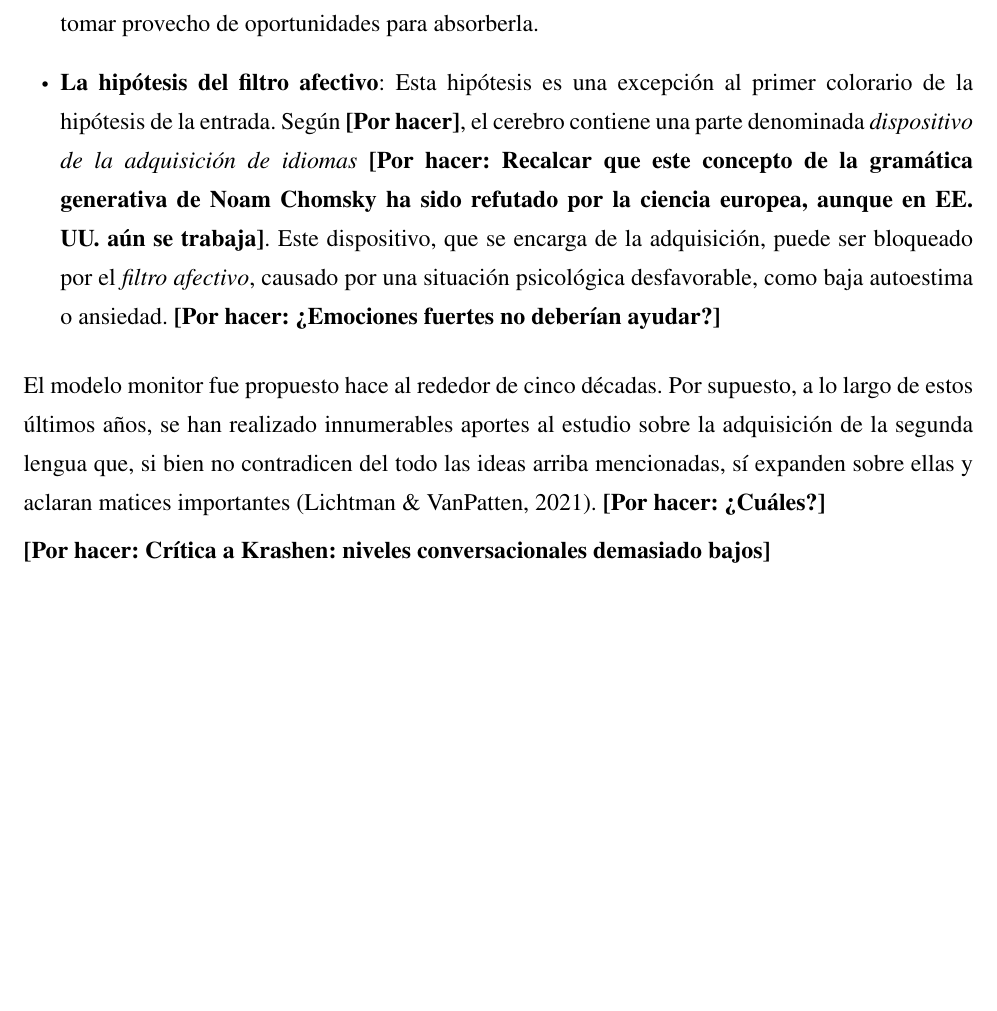
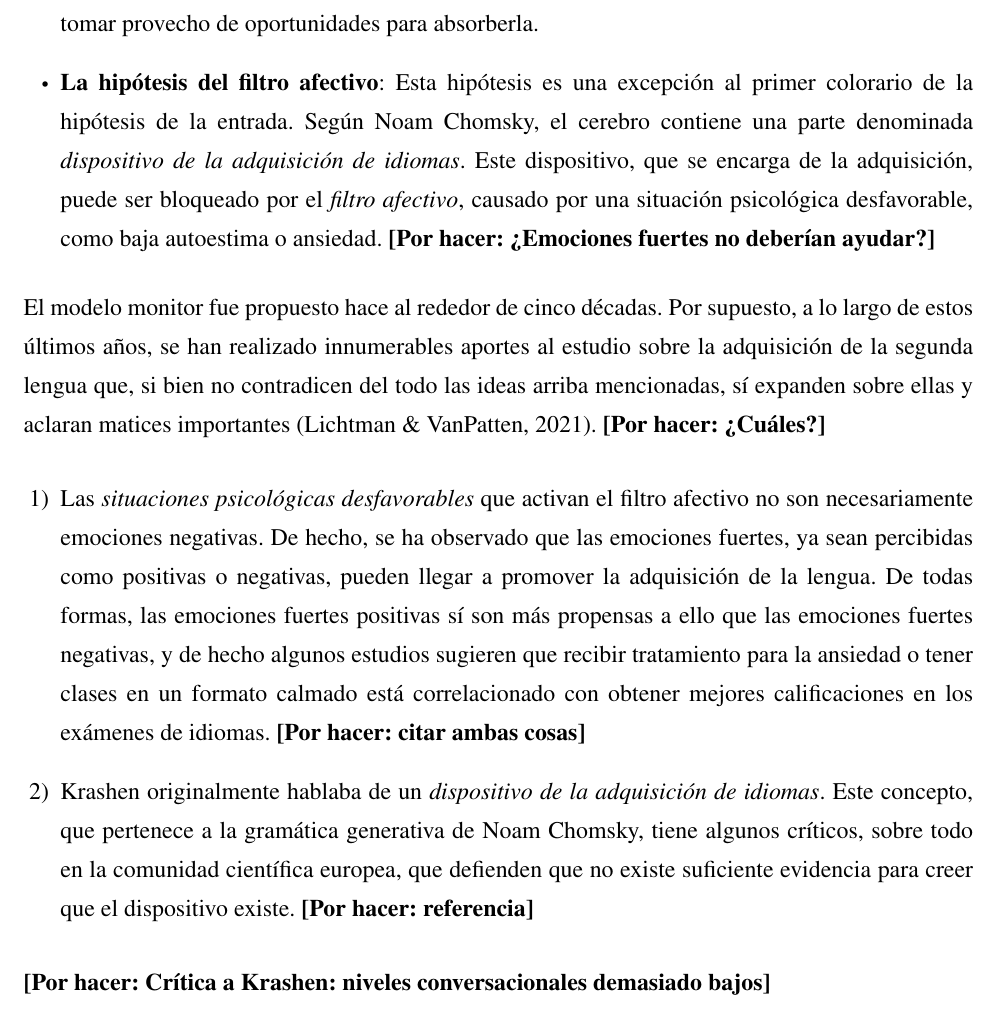
Before and after one commit to Laquinh/tfg-inso, a LaTeX book (main.tex, which reads chapters/state-of-the-art.tex): part of page 13 of 33, cut so that both start at the same text, the shorter picture padded with empty space. Compiled offline with pdfLaTeX.

Commit message:
Expand section about the monitor model

```diff
--- a/chapters/state-of-the-art.tex
+++ b/chapters/state-of-the-art.tex
@@ -30,10 +30,15 @@ Una de las aportaciones más significantes en la historia del estudio sobre la a
 
 	También predica que la mera producción de la lengua (es decir, hablar o escribir en el otro idioma) no afecta directamente a la adquisición de la lengua. Aun así, indirectamente sí puede ser de ayuda, ya que los efectos psicológicos y sociales de ser un hablante de la lengua facilitan tomar provecho de oportunidades para absorberla.
 
-	\item \textbf{La hipótesis del filtro afectivo}: Esta hipótesis es una excepción al primer colorario de la hipótesis de la entrada. Según \todo, el cerebro contiene una parte denominada \textit{dispositivo de la adquisición de idiomas} \todo[Recalcar que este concepto de la gramática generativa de Noam Chomsky ha sido refutado por la ciencia europea, aunque en EE. UU. aún se trabaja]. Este dispositivo, que se encarga de la adquisición, puede ser bloqueado por el \textit{filtro afectivo}, causado por una situación psicológica desfavorable, como baja autoestima o ansiedad. \todo[¿Emociones fuertes no deberían ayudar?]
+	\item \textbf{La hipótesis del filtro afectivo}: Esta hipótesis es una excepción al primer colorario de la hipótesis de la entrada. Según Noam Chomsky, el cerebro contiene una parte denominada \textit{dispositivo de la adquisición de idiomas}. Este dispositivo, que se encarga de la adquisición, puede ser bloqueado por el \textit{filtro afectivo}, causado por una situación psicológica desfavorable, como baja autoestima o ansiedad. \todo[¿Emociones fuertes no deberían ayudar?]
 \end{itemize}
 
 El modelo monitor fue propuesto hace al rededor de cinco décadas. Por supuesto, a lo largo de estos últimos años, se han realizado innumerables aportes al estudio sobre la adquisición de la segunda lengua que, si bien no contradicen del todo las ideas arriba mencionadas, sí expanden sobre ellas y aclaran matices importantes \autocite{https://doi.org/10.1111/flan.12552}. \todo[¿Cuáles?]
+
+\begin{enumerate}
+	\item Las \textit{situaciones psicológicas desfavorables} que activan el filtro afectivo no son necesariamente emociones negativas. De hecho, se ha observado que las emociones fuertes, ya sean percibidas como positivas o negativas, pueden llegar a promover la adquisición de la lengua. De todas formas, las emociones fuertes positivas sí son más propensas a ello que las emociones fuertes negativas, y de hecho algunos estudios sugieren que recibir tratamiento para la ansiedad o tener clases en un formato calmado está correlacionado con obtener mejores calificaciones en los exámenes de idiomas. \todo[citar ambas cosas]
+	\item Krashen originalmente hablaba de un \textit{dispositivo de la adquisición de idiomas}. Este concepto, que pertenece a la gramática generativa de Noam Chomsky, tiene algunos críticos, sobre todo en la comunidad científica europea, que defienden que no existe suficiente evidencia para creer que el dispositivo existe. \todo[referencia]
+\end{enumerate}
 
 \todo[Crítica a Krashen: niveles conversacionales demasiado bajos]
 
```
